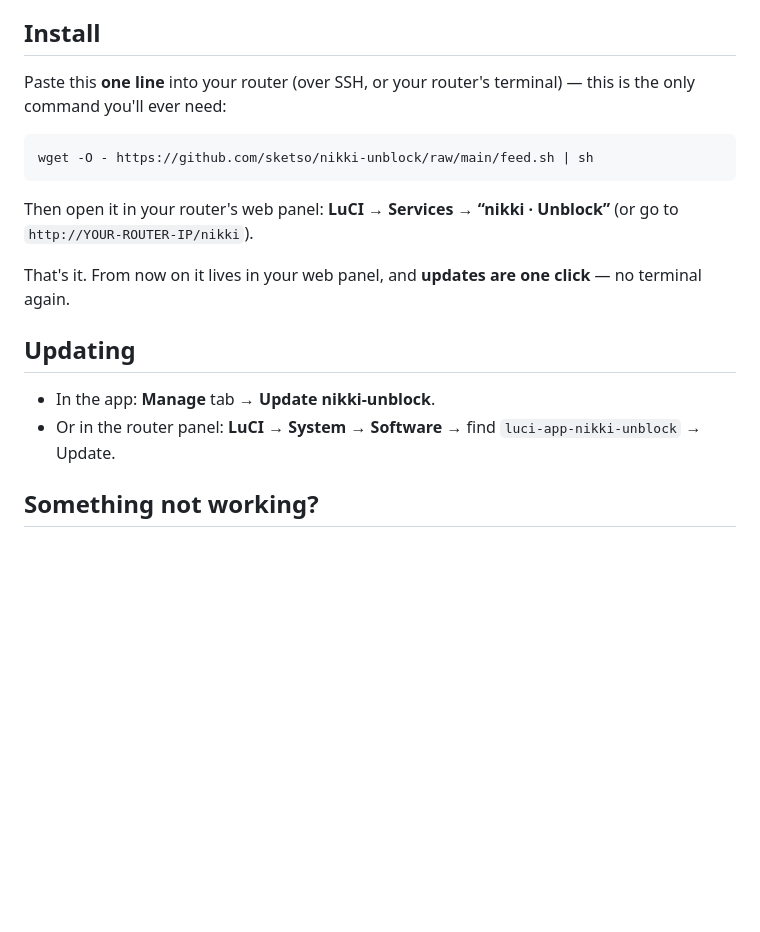
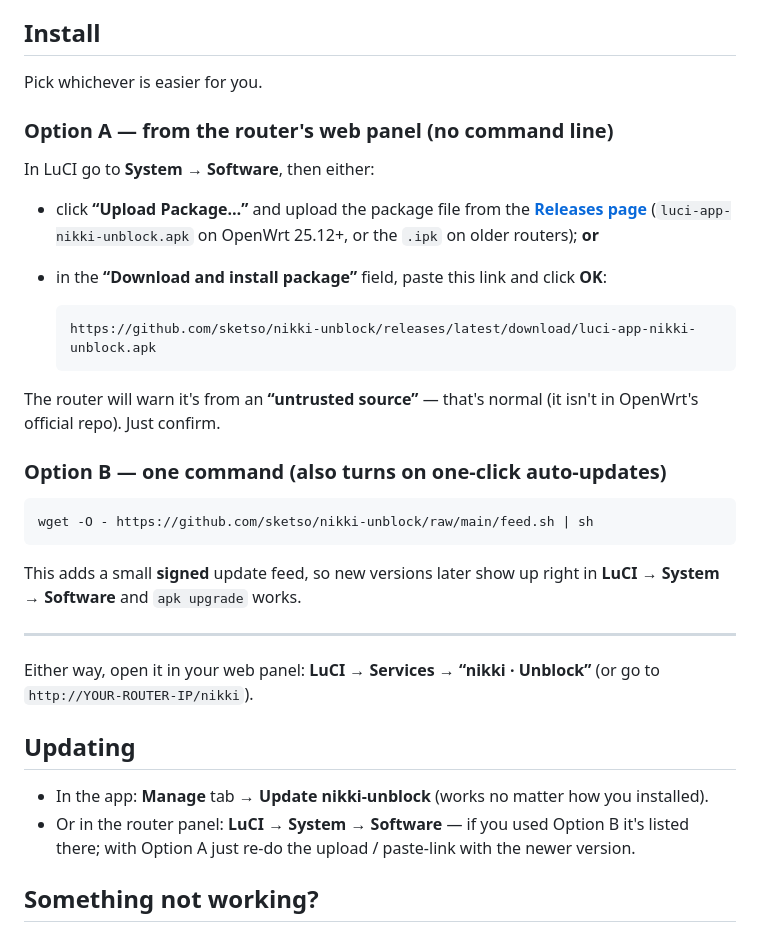
Before and after one commit to Sketso/nikki-unblock, a Markdown page: README.md, the part around the change. Rendered like a GitHub page; blank space fills up the shorter version.

````diff
--- a/README.md
+++ b/README.md
@@ -23,22 +23,43 @@ You need a **working VPN in nikki** on your router first. If you don't have nikk
 
 ## Install
 
-Paste this **one line** into your router (over SSH, or your router's terminal) — this is the only
-command you'll ever need:
+Pick whichever is easier for you.
+
+### Option A — from the router's web panel (no command line)
+
+In LuCI go to **System → Software**, then either:
+
+- click **“Upload Package…”** and upload the package file from the
+  [**Releases page**](https://github.com/sketso/nikki-unblock/releases/latest)
+  (`luci-app-nikki-unblock.apk` on OpenWrt 25.12+, or the `.ipk` on older routers); **or**
+- in the **“Download and install package”** field, paste this link and click **OK**:
+
+  ```
+  https://github.com/sketso/nikki-unblock/releases/latest/download/luci-app-nikki-unblock.apk
+  ```
+
+The router will warn it's from an **“untrusted source”** — that's normal (it isn't in OpenWrt's official
+repo). Just confirm.
+
+### Option B — one command (also turns on one-click auto-updates)
 
 ```sh
 wget -O - https://github.com/sketso/nikki-unblock/raw/main/feed.sh | sh
 ```
 
-Then open it in your router's web panel: **LuCI → Services → “nikki · Unblock”**
+This adds a small **signed** update feed, so new versions later show up right in **LuCI → System →
+Software** and `apk upgrade` works.
+
+---
+
+Either way, open it in your web panel: **LuCI → Services → “nikki · Unblock”**
 (or go to `http://YOUR-ROUTER-IP/nikki`).
-
-That's it. From now on it lives in your web panel, and **updates are one click** — no terminal again.
 
 ## Updating
 
-- In the app: **Manage** tab → **Update nikki-unblock**.
-- Or in the router panel: **LuCI → System → Software** → find `luci-app-nikki-unblock` → Update.
+- In the app: **Manage** tab → **Update nikki-unblock** (works no matter how you installed).
+- Or in the router panel: **LuCI → System → Software** — if you used Option B it's listed there; with
+  Option A just re-do the upload / paste-link with the newer version.
 
 ## Something not working?
 
````
Also changed, not shown: README.ru.md (+28 -7 lines).
